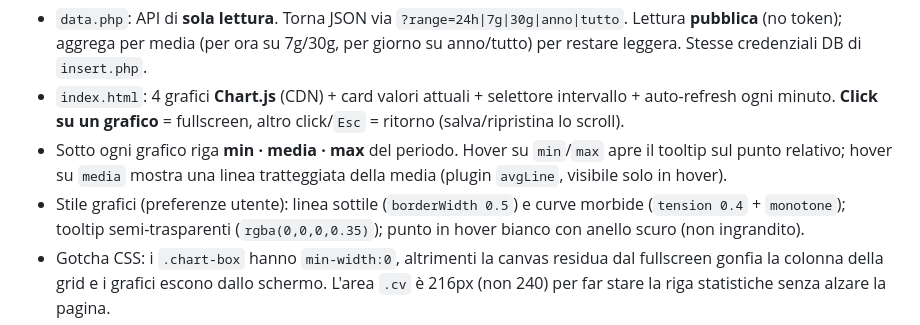
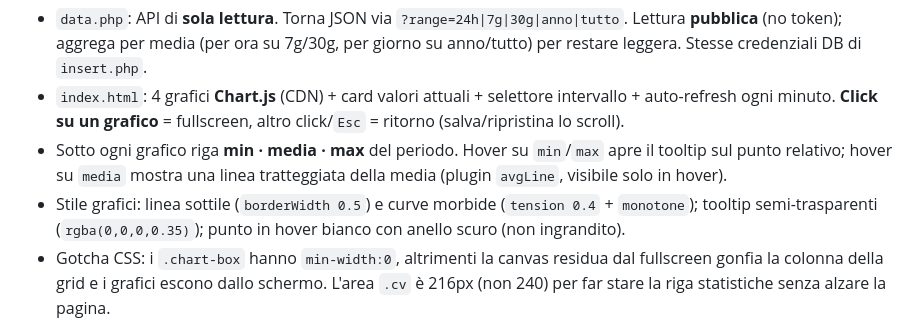
Before and after one commit to PeppeMinniti/meteo-cyd, a Markdown page: CLAUDE.md, the part around the change. Rendered like a GitHub page.

Commit message:
CLAUDE.md: rimuove l'inciso "(preferenze utente)" dallo stile grafici
Mantiene solo la documentazione tecnica dello stile, senza note di workflow.

Co-Authored-By: Claude Opus 4.8 <noreply@anthropic.com>

```diff
--- a/CLAUDE.md
+++ b/CLAUDE.md
@@ -76,7 +76,7 @@ da caricare nella stessa cartella di `insert.php`:
 - Sotto ogni grafico riga **min · media · max** del periodo. Hover su `min`/`max`
   apre il tooltip sul punto relativo; hover su `media` mostra una linea
   tratteggiata della media (plugin `avgLine`, visibile solo in hover).
-- Stile grafici (preferenze utente): linea sottile (`borderWidth 0.5`) e curve
+- Stile grafici: linea sottile (`borderWidth 0.5`) e curve
   morbide (`tension 0.4` + `monotone`); tooltip semi-trasparenti
   (`rgba(0,0,0,0.35)`); punto in hover bianco con anello scuro (non ingrandito).
 - Gotcha CSS: i `.chart-box` hanno `min-width:0`, altrimenti la canvas residua
```
